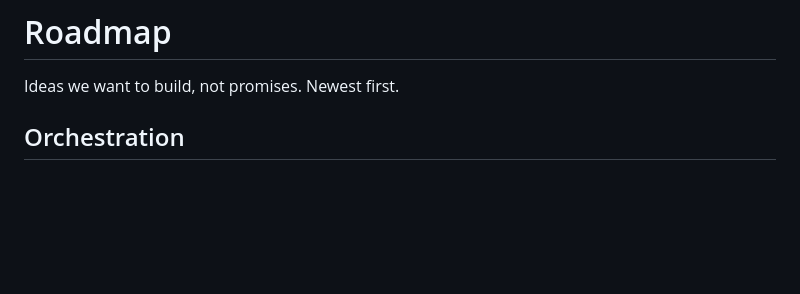
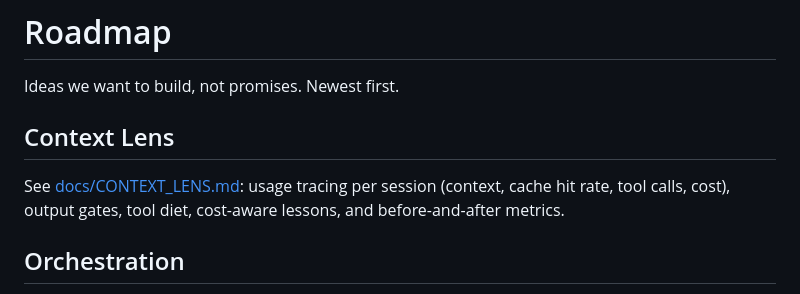
Before and after one commit to kalahroudi/cpilot, a Markdown page: ROADMAP.md, the part around the change. Rendered like a GitHub page; blank space fills up the shorter version.

```diff
--- a/ROADMAP.md
+++ b/ROADMAP.md
@@ -1,6 +1,10 @@
 # Roadmap
 
 Ideas we want to build, not promises. Newest first.
+
+## Context Lens
+
+See [docs/CONTEXT_LENS.md](docs/CONTEXT_LENS.md): usage tracing per session (context, cache hit rate, tool calls, cost), output gates, tool diet, cost-aware lessons, and before-and-after metrics.
 
 ## Orchestration
 
```
Also changed, not shown: docs/CONTEXT_LENS.md (added, +100 -0 lines).
